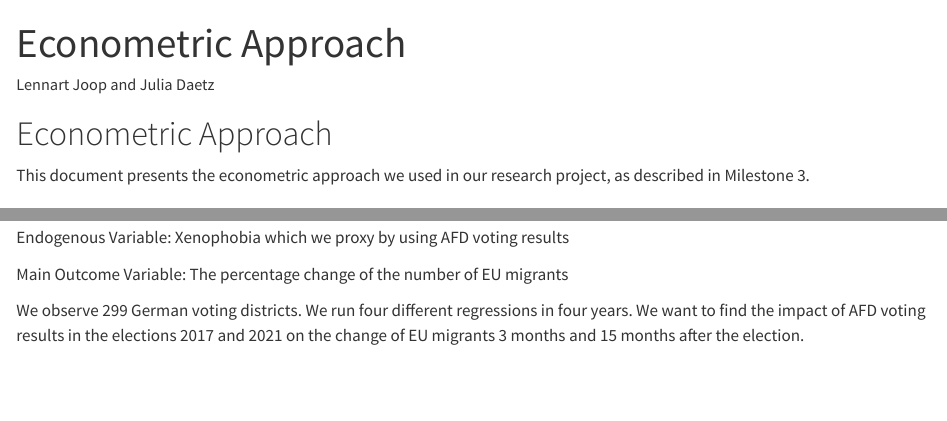
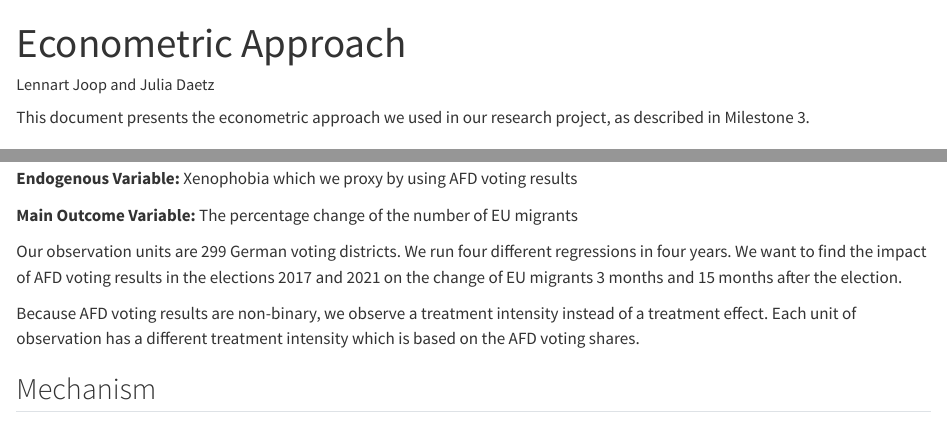
Before and after one commit to LennartJ99/Empirical_R_Task, a Quarto document (output1/Econometric_Approach.qmd): the page in a window 1100 px wide, from its top, and a second part further down, joined at a grey line. Rendered offline with R 4.5, knitr and Pandoc in place of Quarto, with nearby package versions.

Commit message:
Ec. Approach

```diff
--- a/output1/Econometric_Approach.qmd
+++ b/output1/Econometric_Approach.qmd
@@ -7,7 +7,7 @@ bibliography: references.bib
 echo: false
 warning: false
 ---
-# Econometric Approach
+
 This document presents the econometric approach we used in our research project, as described in Milestone 3.
 
 ## Economic Model
@@ -18,6 +18,12 @@ Flowchart function of the economic model @Julia xenophobia--\> AFD voting result
 
-Endogenous Variable: Xenophobia which we proxy by using AFD voting results
+## Setting
 
-Main Outcome Variable: The percentage change of the number of EU migrants
+**Endogenous Variable:** Xenophobia which we proxy by using AFD voting results
 
-We observe 299 German voting districts. We run four different regressions in four years. We want to find the impact of AFD voting results in the elections 2017 and 2021 on the change of EU migrants 3 months and 15 months after the election.
+**Main Outcome Variable:** The percentage change of the number of EU migrants
+
+Our observation units are 299 German voting districts. We run four different regressions in four years. We want to find the impact of AFD voting results in the elections 2017 and 2021 on the change of EU migrants 3 months and 15 months after the election.
+
+Because AFD voting results are non-binary, we observe a treatment intensity instead of a treatment effect. Each unit of observation has a different treatment intensity which is based on the AFD voting shares.
+
+## Mechanism
```
Also changed, not shown: output1/Econometric_Approach.qmd (2 more changed lines), 1 other file.
